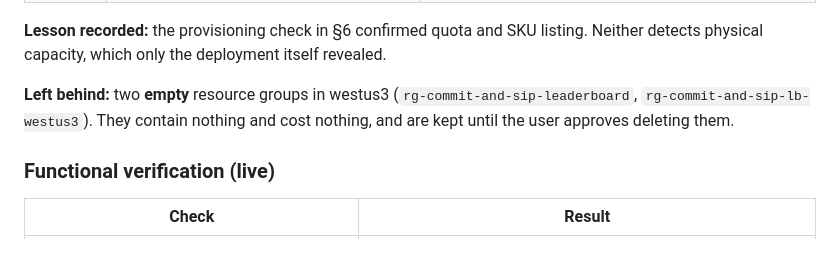
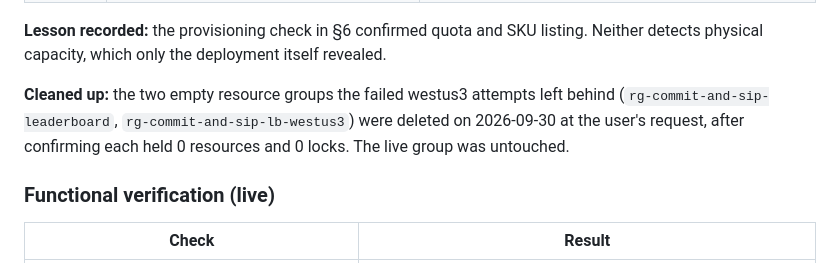
Before and after one commit to ghlearn/commit-and-sip, a Markdown page: .azure/deployment-plan.md, the part around the change. GitHub-like rendering.

Commit message:
Record cleanup of the empty westus3 resource groups
Co-authored-by: Copilot App <223556219+Copilot@users.noreply.github.com>

```diff
--- a/.azure/deployment-plan.md
+++ b/.azure/deployment-plan.md
@@ -256,7 +256,7 @@ The tenant-root **MFA enforcement for resource write actions** cannot be evaluat
 
 **Lesson recorded:** the provisioning check in §6 confirmed quota and SKU listing. Neither detects physical capacity, which only the deployment itself revealed.
 
-**Left behind:** two **empty** resource groups in westus3 (`rg-commit-and-sip-leaderboard`, `rg-commit-and-sip-lb-westus3`). They contain nothing and cost nothing, and are kept until the user approves deleting them.
+**Cleaned up:** the two empty resource groups the failed westus3 attempts left behind (`rg-commit-and-sip-leaderboard`, `rg-commit-and-sip-lb-westus3`) were deleted on 2026-09-30 at the user's request, after confirming each held 0 resources and 0 locks. The live group was untouched.
 
 ### Functional verification (live)
 
```
